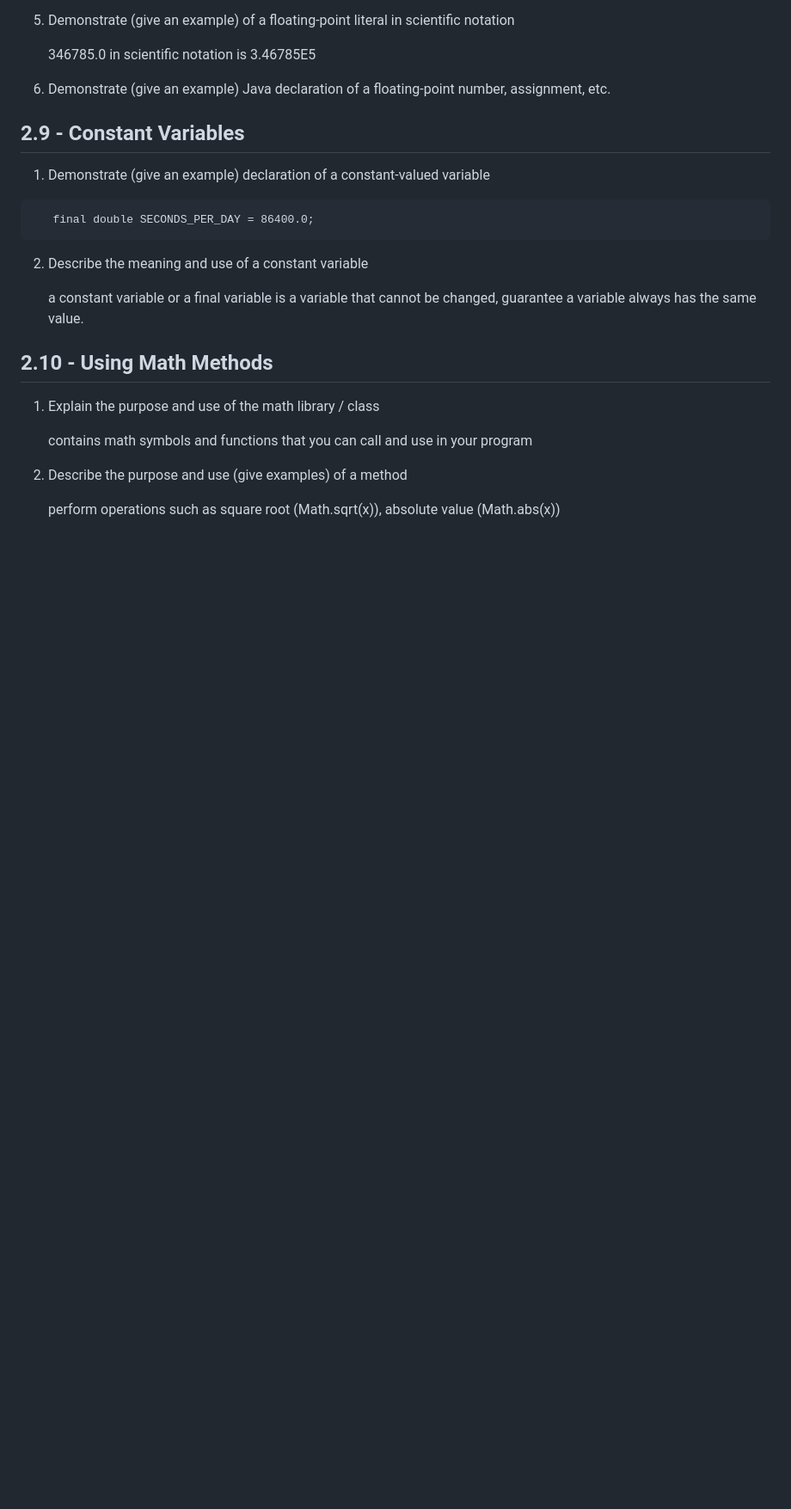
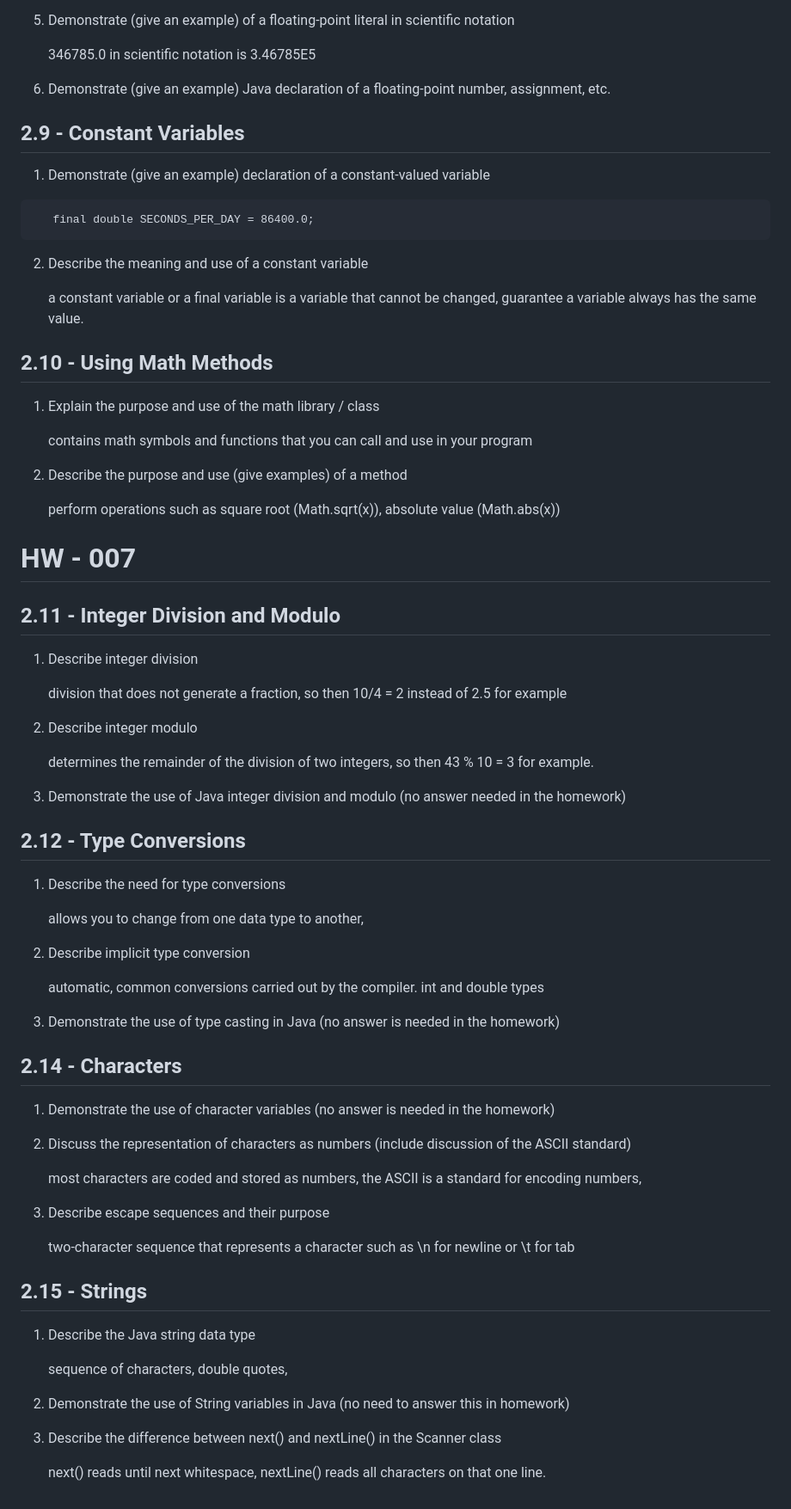
Before and after one commit to avaryDivine/obu-programming-notebook, a Markdown page: computer-science-1/variables-and-assignments/README.md, the part around the change printed below. Shown: that part at 86% size. Rendered like a GitHub page; blank space fills up the shorter version.

```diff
--- a/computer-science-1/variables-and-assignments/README.md
+++ b/computer-science-1/variables-and-assignments/README.md
@@ -82,3 +83,41 @@ kind of like PEMDAS
 2. Describe the purpose and use (give examples) of a method
 
    perform operations such as square root (Math.sqrt(x)), absolute value (Math.abs(x))
+
+# HW - 007
+## 2.11 - Integer Division and Modulo
+1. Describe integer division
+
+   division that does not generate a fraction, so then 10/4 = 2 instead of 2.5 for example
+2. Describe integer modulo
+
+   determines the remainder of the division of two integers, so then 43 % 10 = 3 for example.
+3. Demonstrate the use of Java integer division and modulo (no answer needed in the homework)
+
+## 2.12 - Type Conversions
+1. Describe the need for type conversions
+
+   allows you to change from one data type to another,
+2. Describe implicit type conversion
+
+   automatic, common conversions carried out by the compiler. int and double types
+3. Demonstrate the use of type casting in Java (no answer is needed in the homework)
+
+
+## 2.14 - Characters
+1. Demonstrate the use of character variables (no answer is needed in the homework)
+2. Discuss the representation of characters as numbers (include discussion of the ASCII standard)
+
+   most characters are coded and stored as numbers, the ASCII is a standard for encoding numbers,
+3. Describe escape sequences and their purpose
+
+   two-character sequence that represents a character such as \n for newline or \t for tab
+
+## 2.15 - Strings
+1. Describe the Java string data type
+
+   sequence of characters, double quotes,
+2. Demonstrate the use of String variables in Java (no need to answer this in homework)
+3. Describe the difference between next() and nextLine() in the Scanner class
+
+   next() reads until next whitespace, nextLine() reads all characters on that one line.
```
Also changed, not shown: other parts of computer-science-1/variables-and-assignments/README.md (+2 -1 lines).
